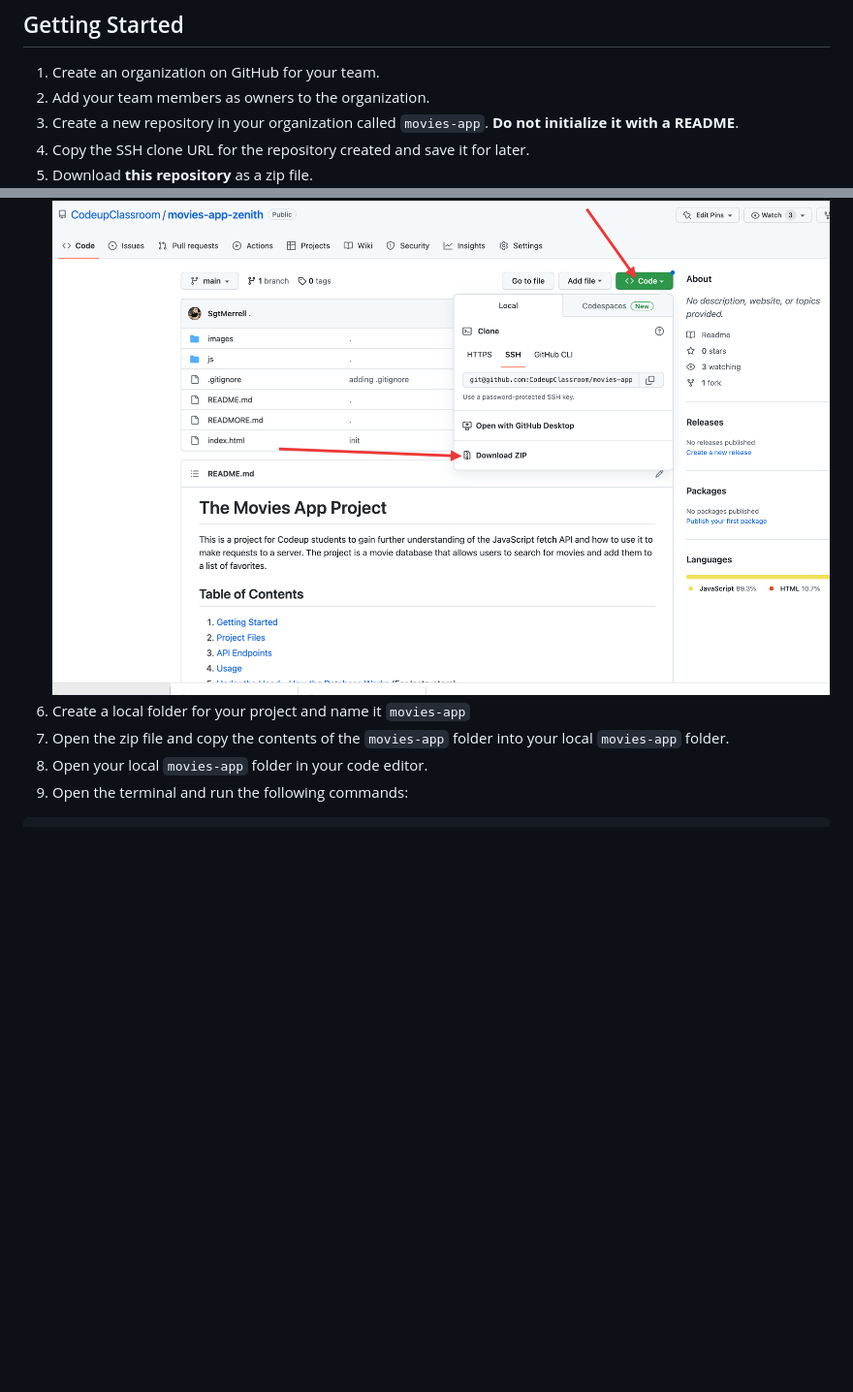
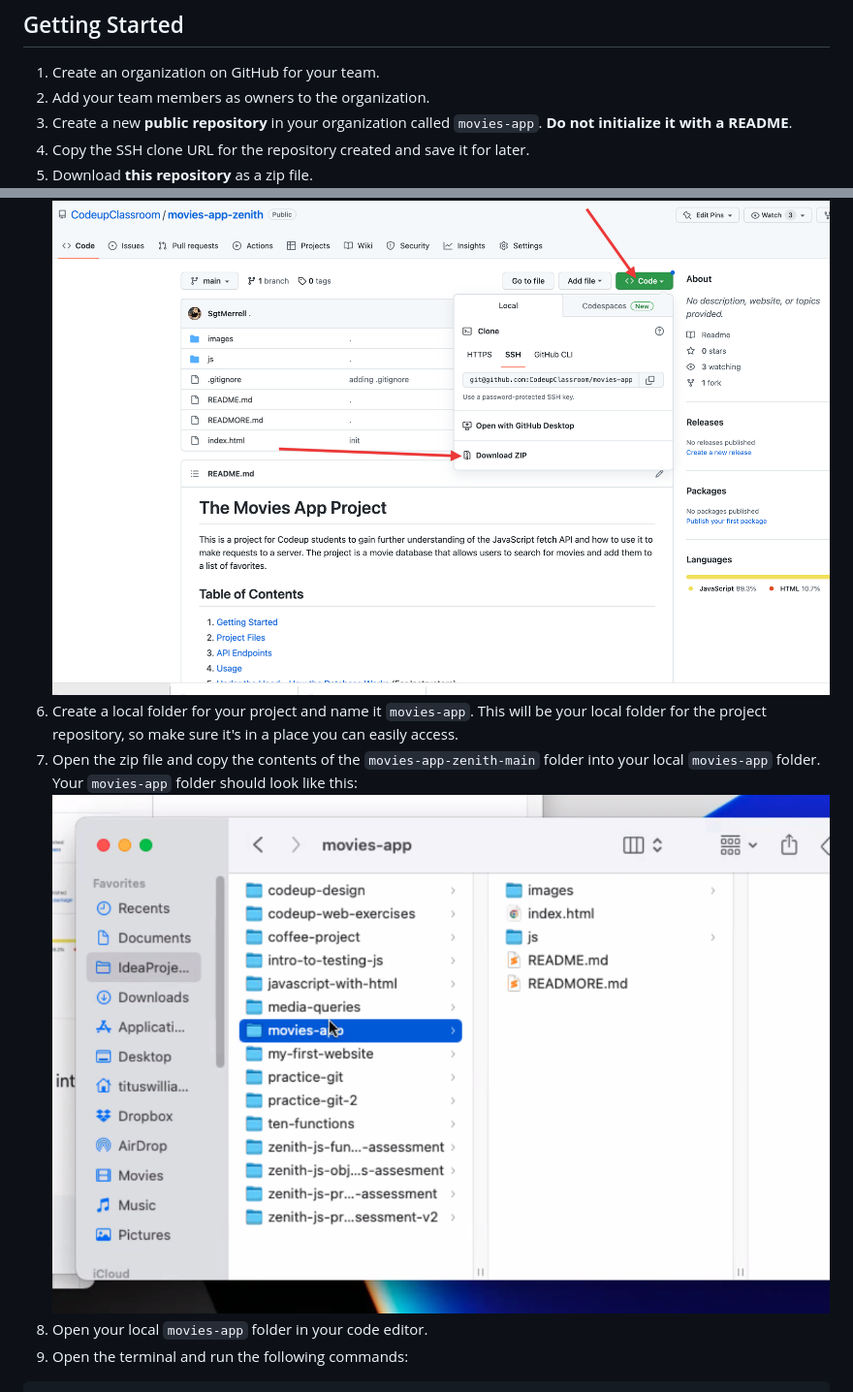
Before and after one commit to karolyleo/flick-wiki, a Markdown page: README.md, 2 parts joined by grey strips. Shown: that part at 97% size. Rendered like a GitHub page; pictures changed too: images/local-folder.png (added); blank space fills up the shorter version.

Commit message:
updating readme and readmore

````diff
--- a/README.md
+++ b/README.md
@@ -14,12 +14,13 @@ This is a project for Codeup students to gain further understanding of the JavaS
 
 1. Create an organization on GitHub for your team.
 2. Add your team members as owners to the organization.
-3. Create a new repository in your organization called `movies-app`. **Do not initialize it with a README**.
+3. Create a new **public repository** in your organization called `movies-app`. **Do not initialize it with a README**.
 4. Copy the SSH clone URL for the repository created and save it for later.
 5. Download **this repository** as a zip file.
 [![Download Repo](images/download-repo.png)](images/download-repo.png)
-6. Create a local folder for your project and name it `movies-app`
-7. Open the zip file and copy the contents of the `movies-app` folder into your local `movies-app` folder.
+6. Create a local folder for your project and name it `movies-app`. This will be your local folder for the project repository, so make sure it's in a place you can easily access.
+7. Open the zip file and copy the contents of the `movies-app-zenith-main` folder into your local `movies-app` folder. Your `movies-app` folder should look like this:
+[![Local Folder](images/local-folder.png)](images/local-folder.png)
 8. Open your local `movies-app` folder in your code editor.
 9. Open the terminal and run the following commands:
 ```bash
````
